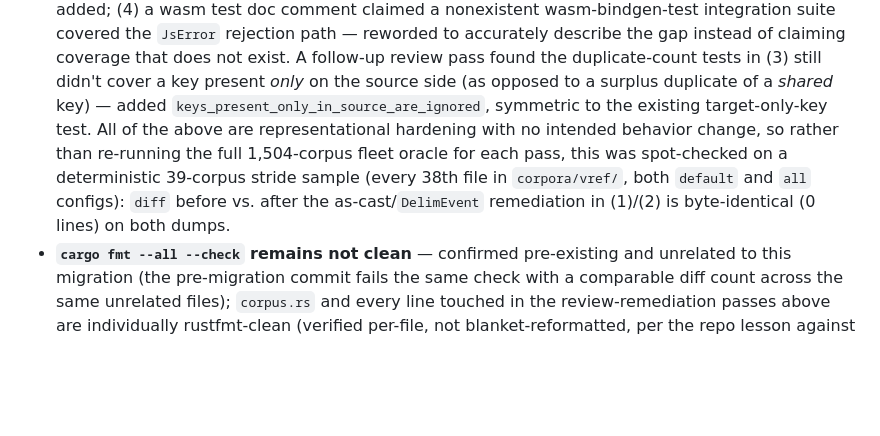
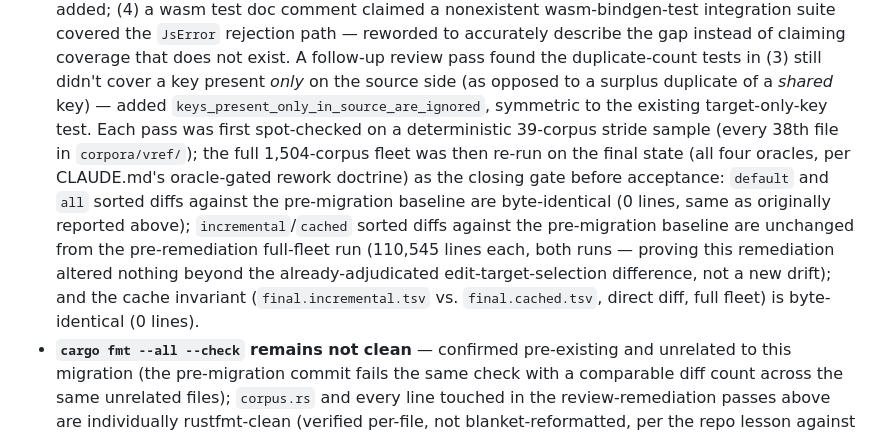
Before and after one commit to WycliffeAssociates/scripture-sous-chef, a Markdown page: documentation/adrs/0061-finding-address-corpus-keyidx.md, the part around the change. Drawn GitHub-style; blank space fills up the shorter version.

Commit message:
docs: record full-fleet oracle re-run in ADR 0061
Final acceptance gate per CLAUDE.md's oracle-gated rework doctrine: ran
all four oracles (default, all, incremental, cached-incremental) over
the full 1,504-corpus fleet on the final commit.

default/all: byte-identical to the pre-migration baseline after
sorting (0 lines), matching the original Step 4 result.

incremental/cached: differ from the pre-migration baseline by the same
110,545 sorted lines in both the pre- and post-remediation full-fleet
runs — proving today's two remediation commits changed nothing beyond
the already-adjudicated calibration-harness edit-target-selection
difference recorded above.

Cache invariant (incremental vs cached-incremental, direct diff, full
fleet): byte-identical (0 lines).

Co-Authored-By: Claude Sonnet 5 <noreply@anthropic.com>

```diff
--- a/documentation/adrs/0061-finding-address-corpus-keyidx.md
+++ b/documentation/adrs/0061-finding-address-corpus-keyidx.md
@@ -248,13 +248,19 @@ innocence just because this one was granted.
   duplicate-count tests in (3) still didn't cover a key present *only* on
   the source side (as opposed to a surplus duplicate of a *shared* key) —
   added `keys_present_only_in_source_are_ignored`, symmetric to the
-  existing target-only-key test. All of the above are representational
-  hardening with no intended behavior change, so rather than re-running the
-  full 1,504-corpus fleet oracle for each pass, this was spot-checked on a
+  existing target-only-key test. Each pass was first spot-checked on a
   deterministic 39-corpus stride sample (every 38th file in
-  `corpora/vref/`, both `default` and `all` configs): `diff` before vs.
-  after the as-cast/`DelimEvent` remediation in (1)/(2) is byte-identical
-  (0 lines) on both dumps.
+  `corpora/vref/`); the full 1,504-corpus fleet was then re-run on the
+  final state (all four oracles, per CLAUDE.md's oracle-gated rework
+  doctrine) as the closing gate before acceptance: `default` and `all`
+  sorted diffs against the pre-migration baseline are byte-identical (0
+  lines, same as originally reported above); `incremental`/`cached`
+  sorted diffs against the pre-migration baseline are unchanged from the
+  pre-remediation full-fleet run (110,545 lines each, both runs — proving
+  this remediation altered nothing beyond the already-adjudicated
+  edit-target-selection difference, not a new drift); and the cache
+  invariant (`final.incremental.tsv` vs. `final.cached.tsv`, direct diff,
+  full fleet) is byte-identical (0 lines).
 - **`cargo fmt --all --check` remains not clean** — confirmed pre-existing
   and unrelated to this migration (the pre-migration commit fails the same
   check with a comparable diff count across the same unrelated files);
```
